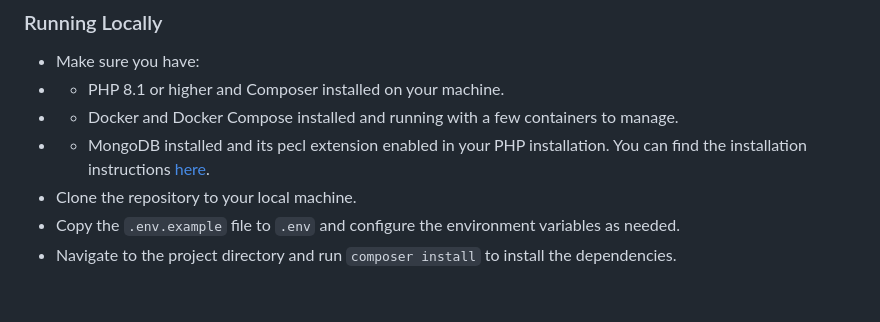
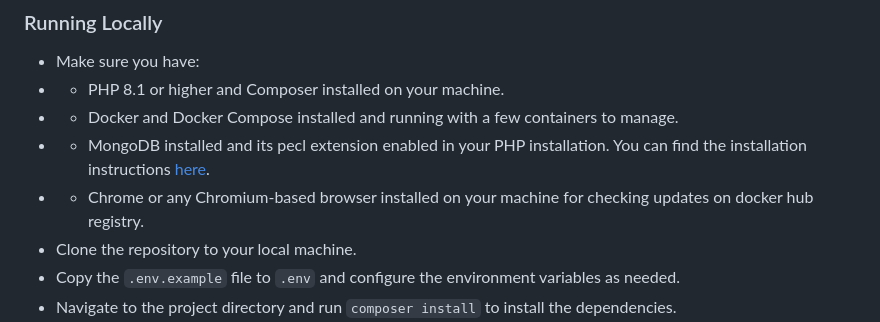
Before and after one commit to adrhem/lunash, a Markdown page: README.md, the part around the change. GitHub-like rendering; blank space fills up the shorter version.

```diff
--- a/README.md
+++ b/README.md
@@ -34,6 +34,7 @@ We provide a docker image for development and a docker-compose file to run the a
 -   -   PHP 8.1 or higher and Composer installed on your machine.
 -   -   Docker and Docker Compose installed and running with a few containers to manage.
 -   -   MongoDB installed and its pecl extension enabled in your PHP installation. You can find the installation instructions [here](https://www.php.net/manual/en/mongodb.installation.php).
+-   -   Chrome or any Chromium-based browser installed on your machine for checking updates on docker hub registry.
 -   Clone the repository to your local machine.
 -   Copy the `.env.example` file to `.env` and configure the environment variables as needed.
 -   Navigate to the project directory and run `composer install` to install the dependencies.
```
